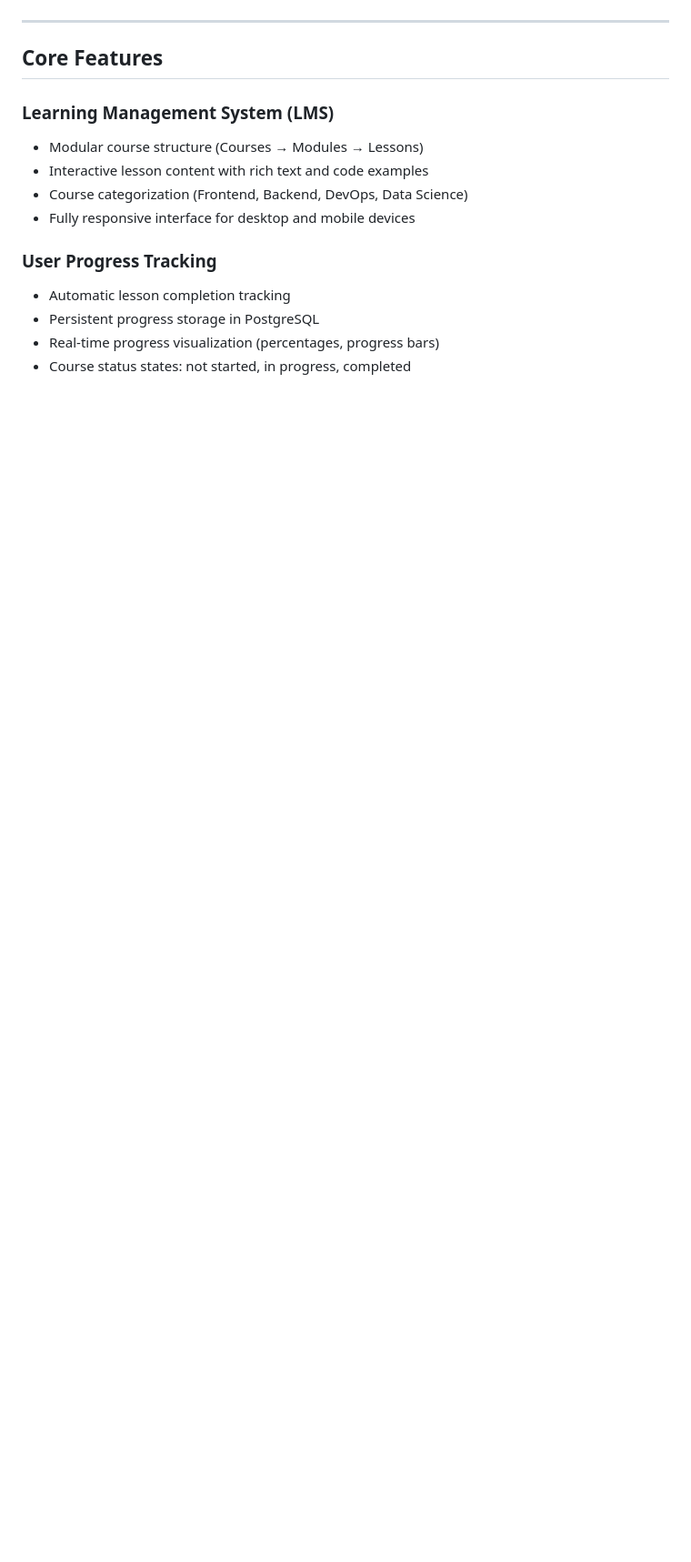
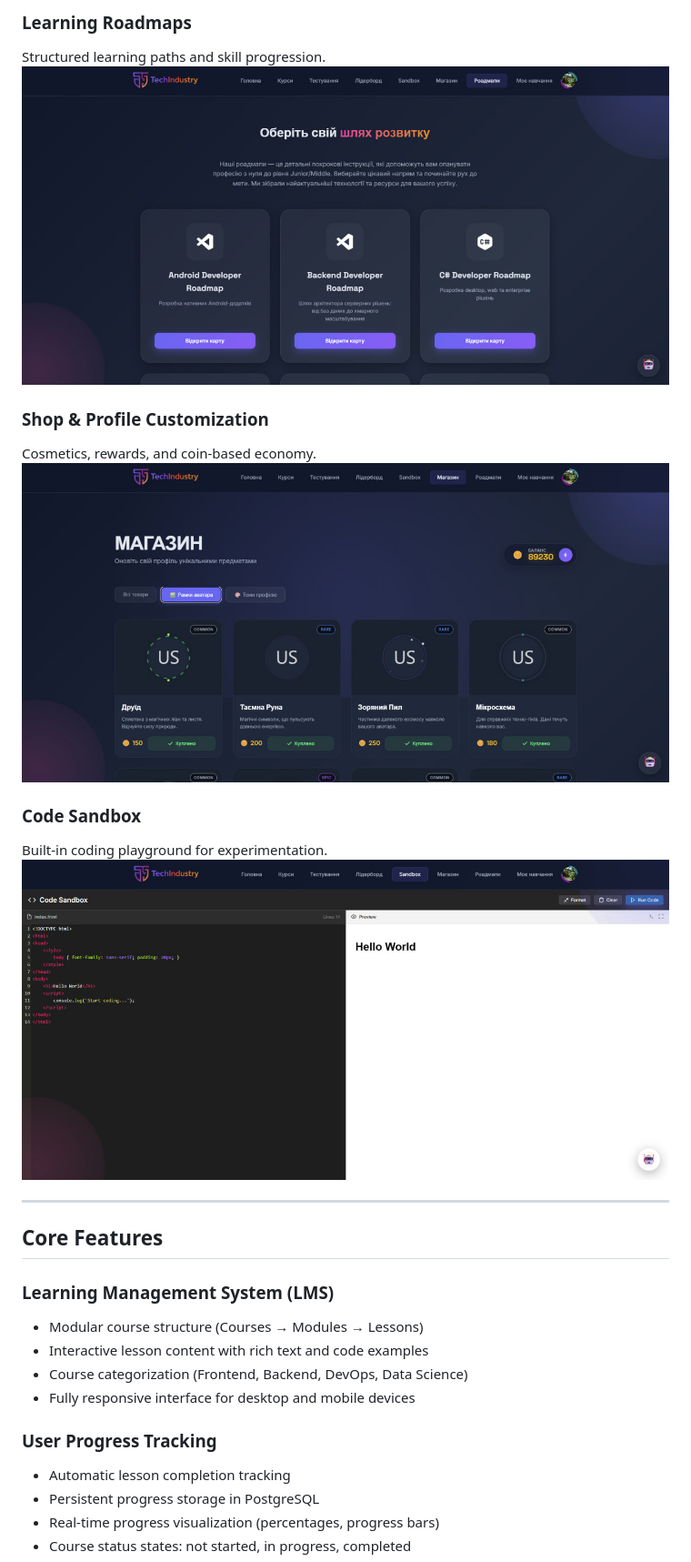
Before and after one commit to polchduikt/TechIndustry, a Markdown page: README.md, the part around one of its changes. Shown at 91% size. Drawn GitHub-style; blank space fills up the shorter version.

```diff
--- a/README.md
+++ b/README.md
@@ -61,3 +75,15 @@ The platform is built using a robust and maintainable technology stack:
+### Learning Roadmaps
+Structured learning paths and skill progression.
+![Roadmap](assets/screenshots/roadmap.jpg)
+
+### Shop & Profile Customization
+Cosmetics, rewards, and coin-based economy.
+![Shop](assets/screenshots/shop.jpg)
+
+### Code Sandbox
+Built-in coding playground for experimentation.
+![Sandbox](assets/screenshots/sandbox.jpg)
+
 
 ---
 
```
Also changed, not shown: other parts of README.md (+24 -10 lines).
